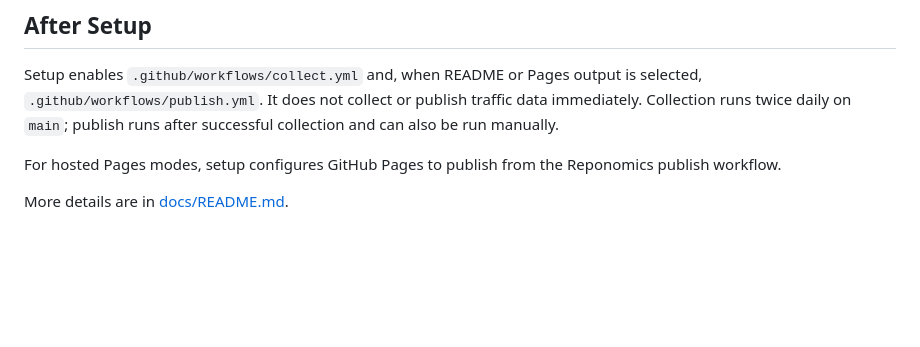
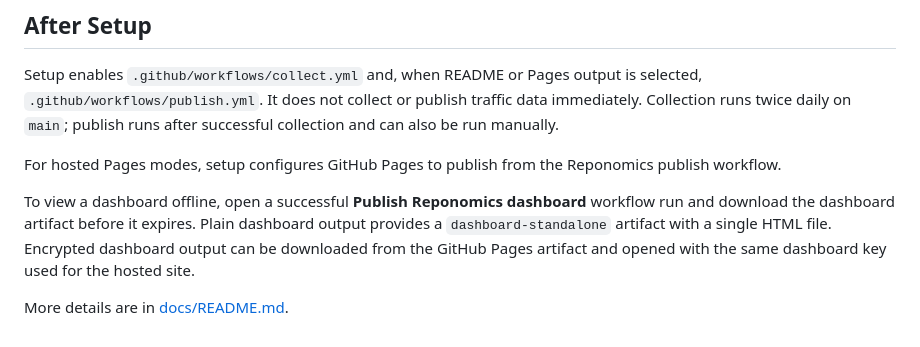
Before and after one commit to reponomics/reponomics-dashboard-dev, a Markdown page: README.md, the part around the change. GitHub-like rendering; blank space fills up the shorter version.

```diff
--- a/README.md
+++ b/README.md
@@ -119,4 +119,10 @@ after successful collection and can also be run manually.
 For hosted Pages modes, setup configures GitHub Pages to publish from the
 Reponomics publish workflow.
 
+To view a dashboard offline, open a successful **Publish Reponomics dashboard**
+workflow run and download the dashboard artifact before it expires. Plain
+dashboard output provides a `dashboard-standalone` artifact with a single HTML
+file. Encrypted dashboard output can be downloaded from the GitHub Pages
+artifact and opened with the same dashboard key used for the hosted site.
+
 More details are in [docs/README.md](docs/README.md).
```
Also changed, not shown: docs/README.md (+11 -0 lines).
